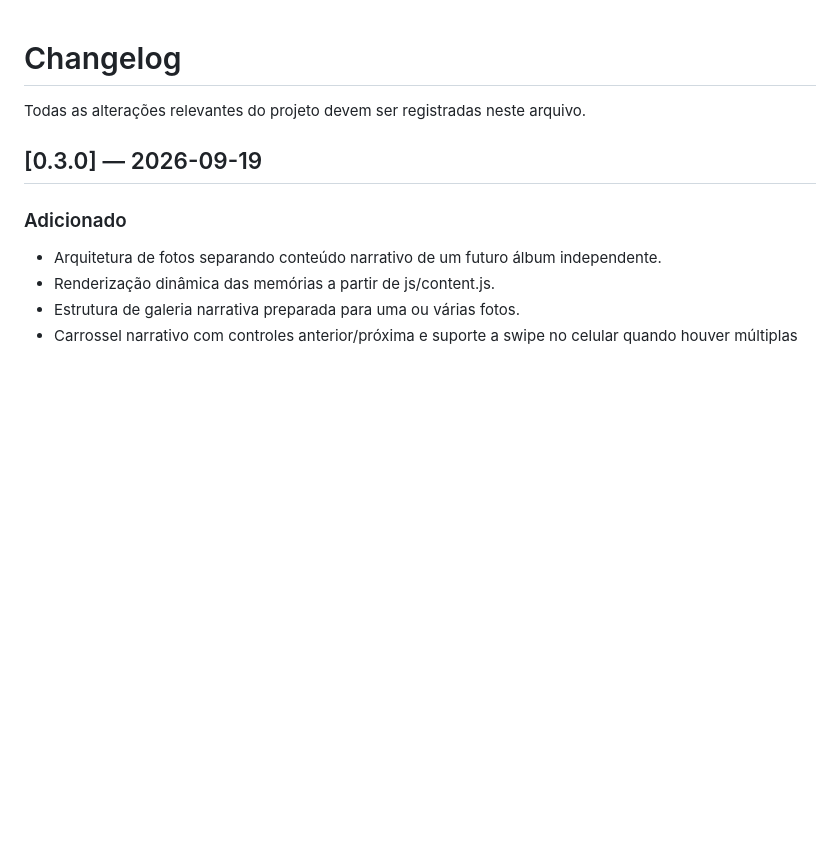
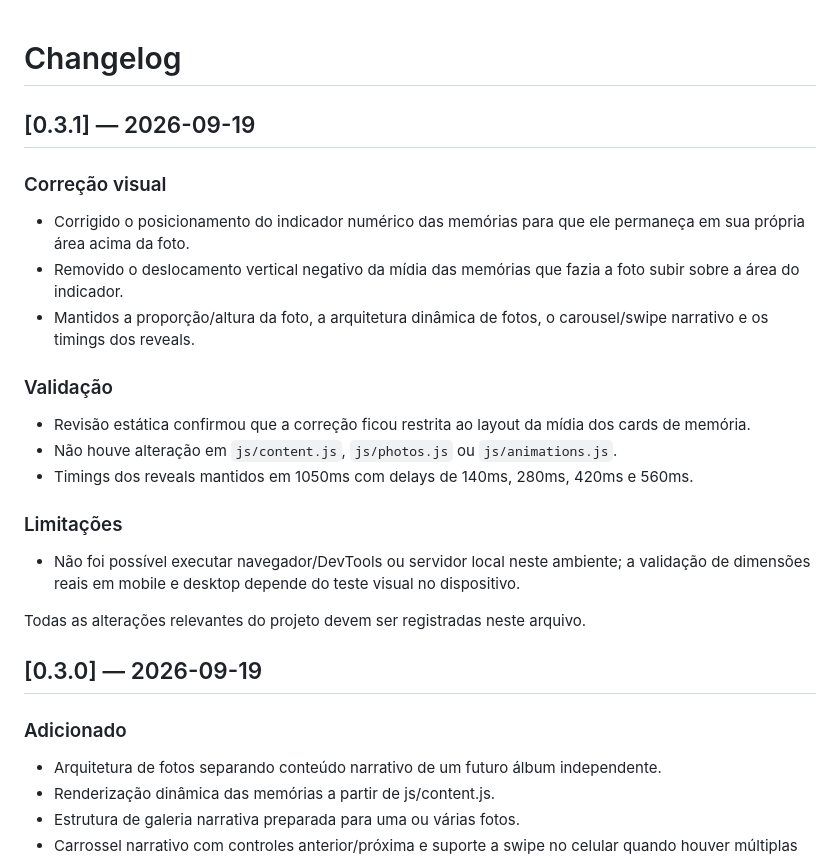
Before and after one commit to CharlysonFernades/aniversario-namorada, a Markdown page: docs/CHANGELOG.md, the part around the change. Drawn GitHub-style; blank space fills up the shorter version.

Commit message:
Document memory indicator spacing fix

```diff
--- a/docs/CHANGELOG.md
+++ b/docs/CHANGELOG.md
@@ -1,4 +1,19 @@
 # Changelog
+
+## [0.3.1] — 2026-09-19
+
+### Correção visual
+- Corrigido o posicionamento do indicador numérico das memórias para que ele permaneça em sua própria área acima da foto.
+- Removido o deslocamento vertical negativo da mídia das memórias que fazia a foto subir sobre a área do indicador.
+- Mantidos a proporção/altura da foto, a arquitetura dinâmica de fotos, o carousel/swipe narrativo e os timings dos reveals.
+
+### Validação
+- Revisão estática confirmou que a correção ficou restrita ao layout da mídia dos cards de memória.
+- Não houve alteração em `js/content.js`, `js/photos.js` ou `js/animations.js`.
+- Timings dos reveals mantidos em 1050ms com delays de 140ms, 280ms, 420ms e 560ms.
+
+### Limitações
+- Não foi possível executar navegador/DevTools ou servidor local neste ambiente; a validação de dimensões reais em mobile e desktop depende do teste visual no dispositivo.
 
 Todas as alterações relevantes do projeto devem ser registradas neste arquivo.
 
```
